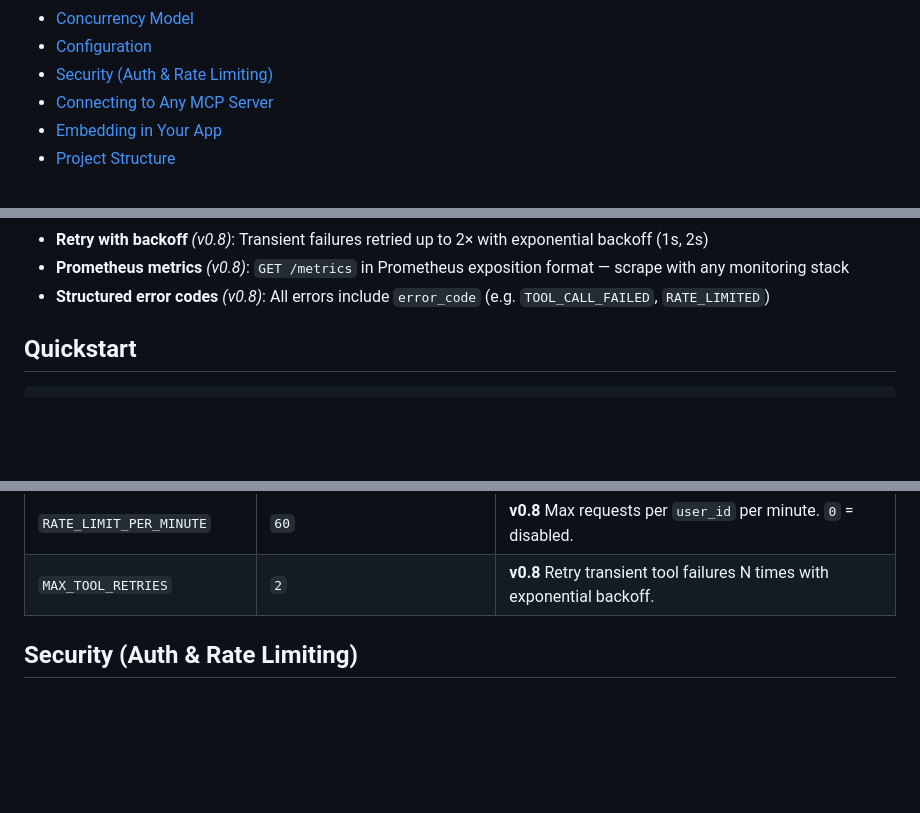
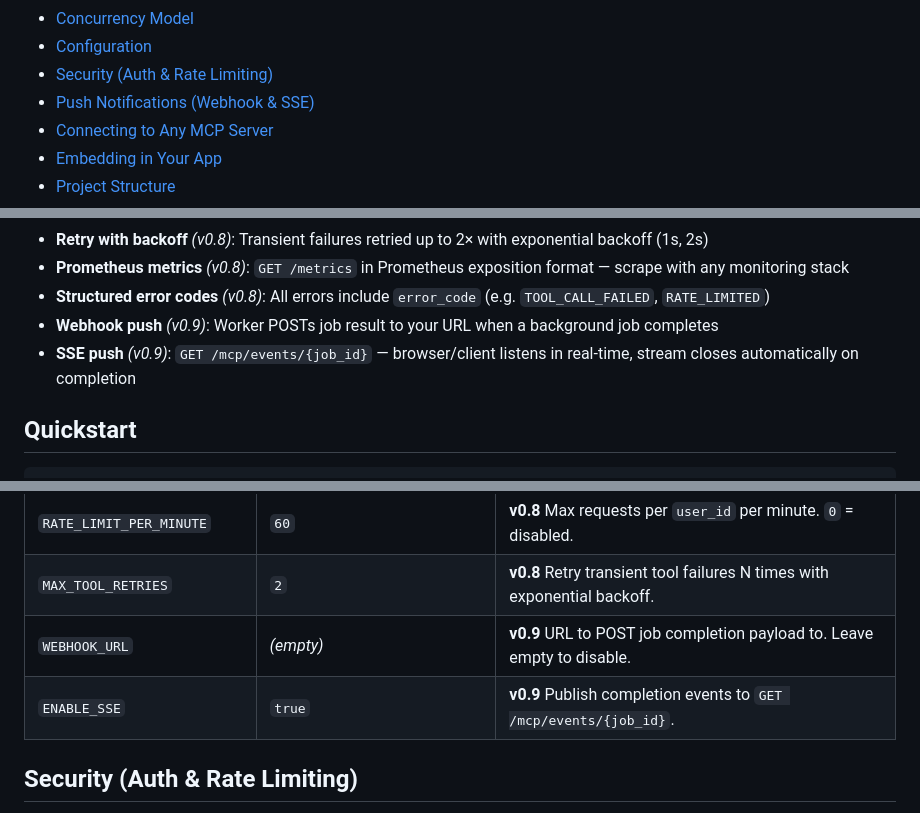
Before and after one commit to mkbhardwas12/mcp-bridgekit, a Markdown page: README.md, 3 parts joined by grey strips. Rendered like a GitHub page; blank space fills up the shorter version.

```diff
--- a/README.md
+++ b/README.md
@@ -25,6 +25,7 @@ Turn any MCP stdio server into HTTP endpoints your web app can call. Per-user se
 - [Concurrency Model](#concurrency-model)
 - [Configuration](#configuration)
 - [Security (Auth & Rate Limiting)](#security-auth--rate-limiting)
+- [Push Notifications (Webhook & SSE)](#push-notifications-webhook--sse)
 - [Connecting to Any MCP Server](#connecting-to-any-mcp-server)
 - [Embedding in Your App](#embedding-in-your-app)
 - [Project Structure](#project-structure)
@@ -249,6 +250,8 @@ sequenceDiagram
 - **Retry with backoff** _(v0.8)_: Transient failures retried up to 2× with exponential backoff (1s, 2s)
 - **Prometheus metrics** _(v0.8)_: `GET /metrics` in Prometheus exposition format — scrape with any monitoring stack
 - **Structured error codes** _(v0.8)_: All errors include `error_code` (e.g. `TOOL_CALL_FAILED`, `RATE_LIMITED`)
+- **Webhook push** _(v0.9)_: Worker POSTs job result to your URL when a background job completes
+- **SSE push** _(v0.9)_: `GET /mcp/events/{job_id}` — browser/client listens in real-time, stream closes automatically on completion
 
 ## Quickstart
 
@@ -421,6 +450,8 @@ Set via environment variables or `.env` file (prefix: `MCP_BRIDGEKIT_`):
 | `API_KEY` | _(empty)_ | **v0.8** API key for `X-API-Key` header auth. Leave empty to disable. |
 | `RATE_LIMIT_PER_MINUTE` | `60` | **v0.8** Max requests per `user_id` per minute. `0` = disabled. |
 | `MAX_TOOL_RETRIES` | `2` | **v0.8** Retry transient tool failures N times with exponential backoff. |
+| `WEBHOOK_URL` | _(empty)_ | **v0.9** URL to POST job completion payload to. Leave empty to disable. |
+| `ENABLE_SSE` | `true` | **v0.9** Publish completion events to `GET /mcp/events/{job_id}`. |
 
 ## Security (Auth & Rate Limiting)
 
```
Also changed, not shown: other parts of README.md (+94 -1 lines).
